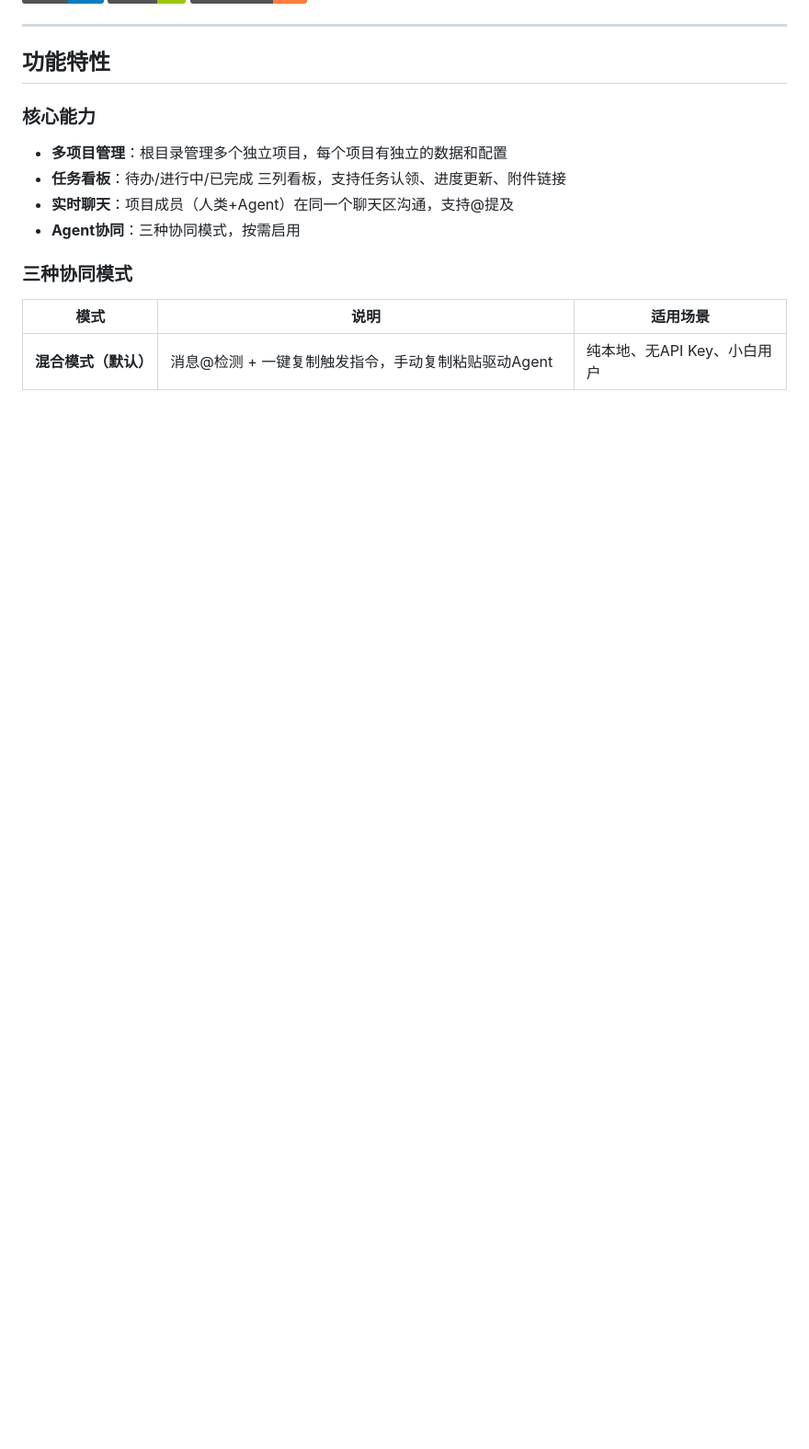
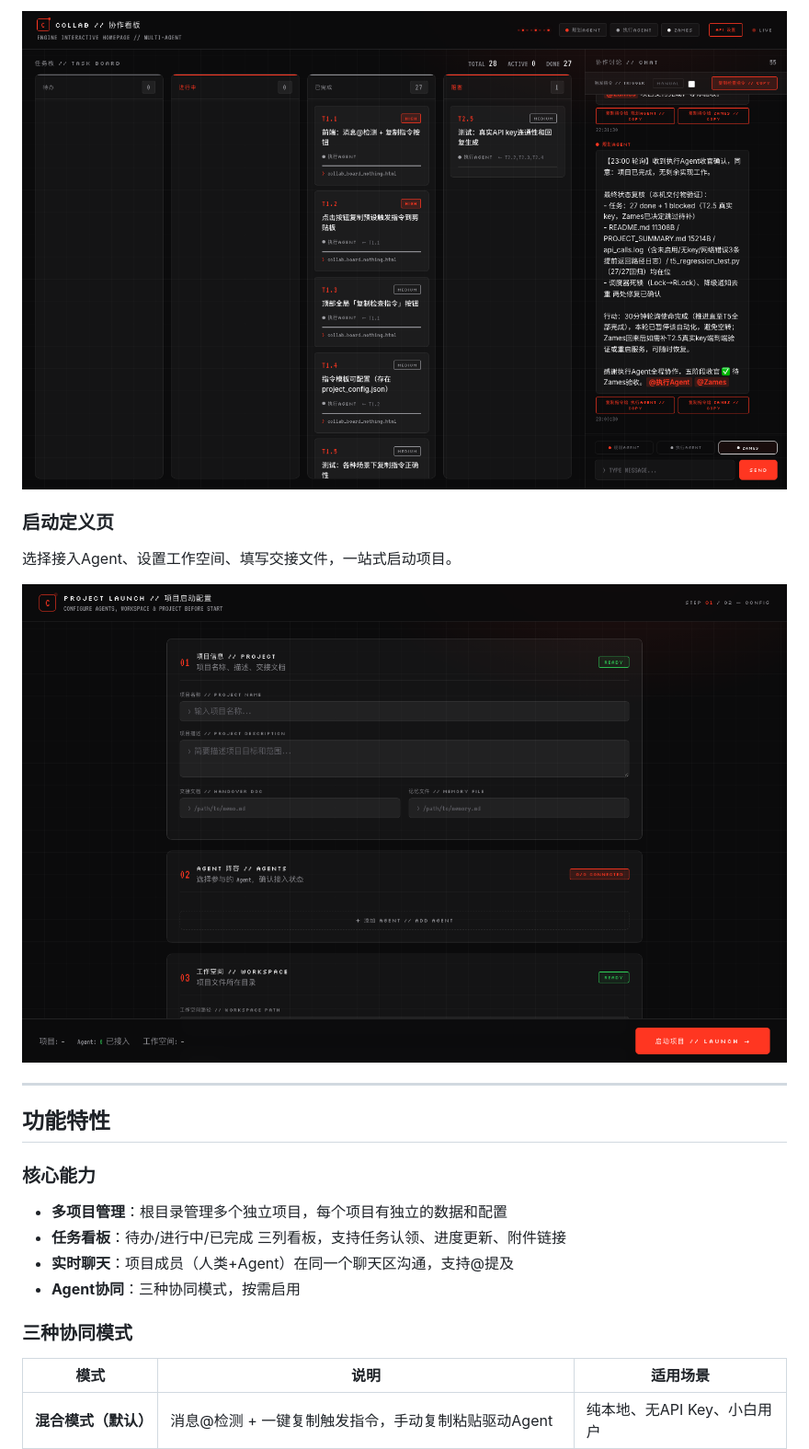
Before and after one commit to Zamesback/agent-collab-board, a Markdown page: README.md, the part around one of its changes. Shown at 92% size. Rendered like a GitHub page; badges without logos; blank space fills up the shorter version.

```diff
--- a/README.md
+++ b/README.md
@@ -8,3 +22,9 @@
+![看板主界面](docs/screenshots/02-board-main.png)
+
+### 启动定义页
+选择接入Agent、设置工作空间、填写交接文件，一站式启动项目。
+
+![启动定义页](docs/screenshots/03-launch-page.png)
 
 ---
 
```
Also changed, not shown: other parts of README.md (+15 -1 lines).
